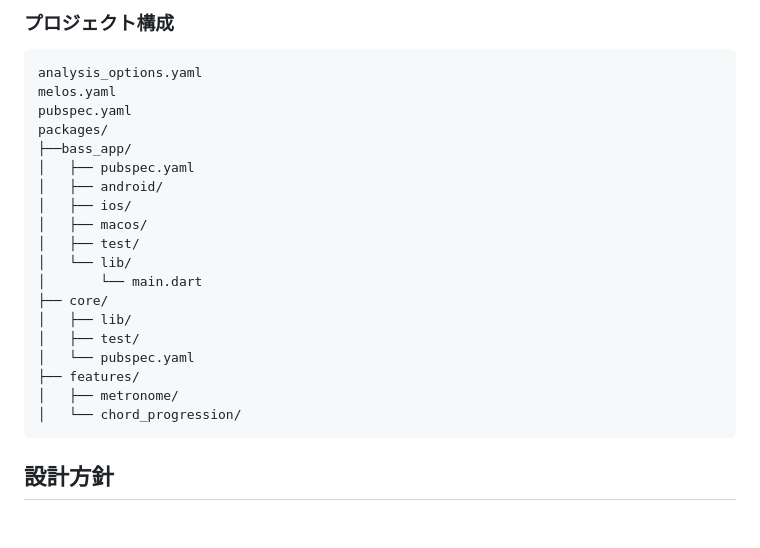
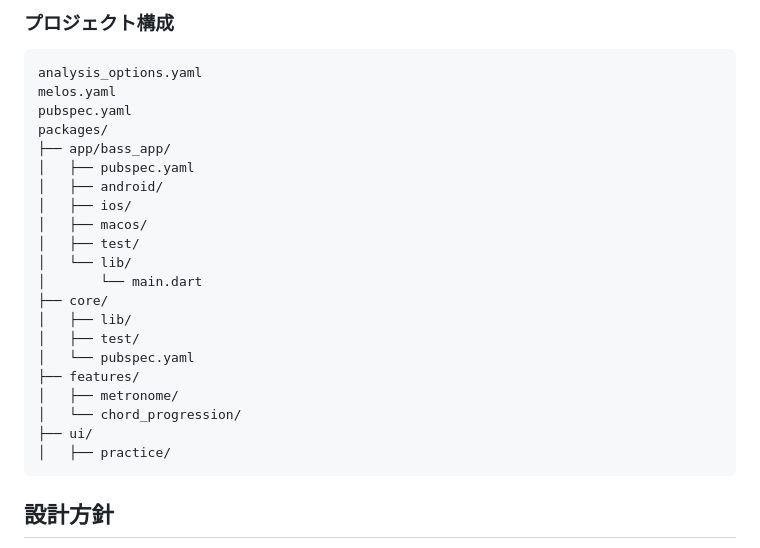
Before and after one commit to kktaro/basic_practice_ganarator, a Markdown page: CLAUDE.md, the part around the change. Drawn GitHub-style; blank space fills up the shorter version.

Commit message:
プロジェクト構成を更新

````diff
--- a/CLAUDE.md
+++ b/CLAUDE.md
@@ -85,7 +85,7 @@ analysis_options.yaml
 melos.yaml
 pubspec.yaml
 packages/
-├──bass_app/
+├── app/bass_app/
 │   ├── pubspec.yaml
 │   ├── android/
 │   ├── ios/
@@ -100,6 +100,8 @@ packages/
 ├── features/
 │   ├── metronome/
 │   └── chord_progression/
+├── ui/
+│   ├── practice/
 ```
 
 ## 設計方針
````
